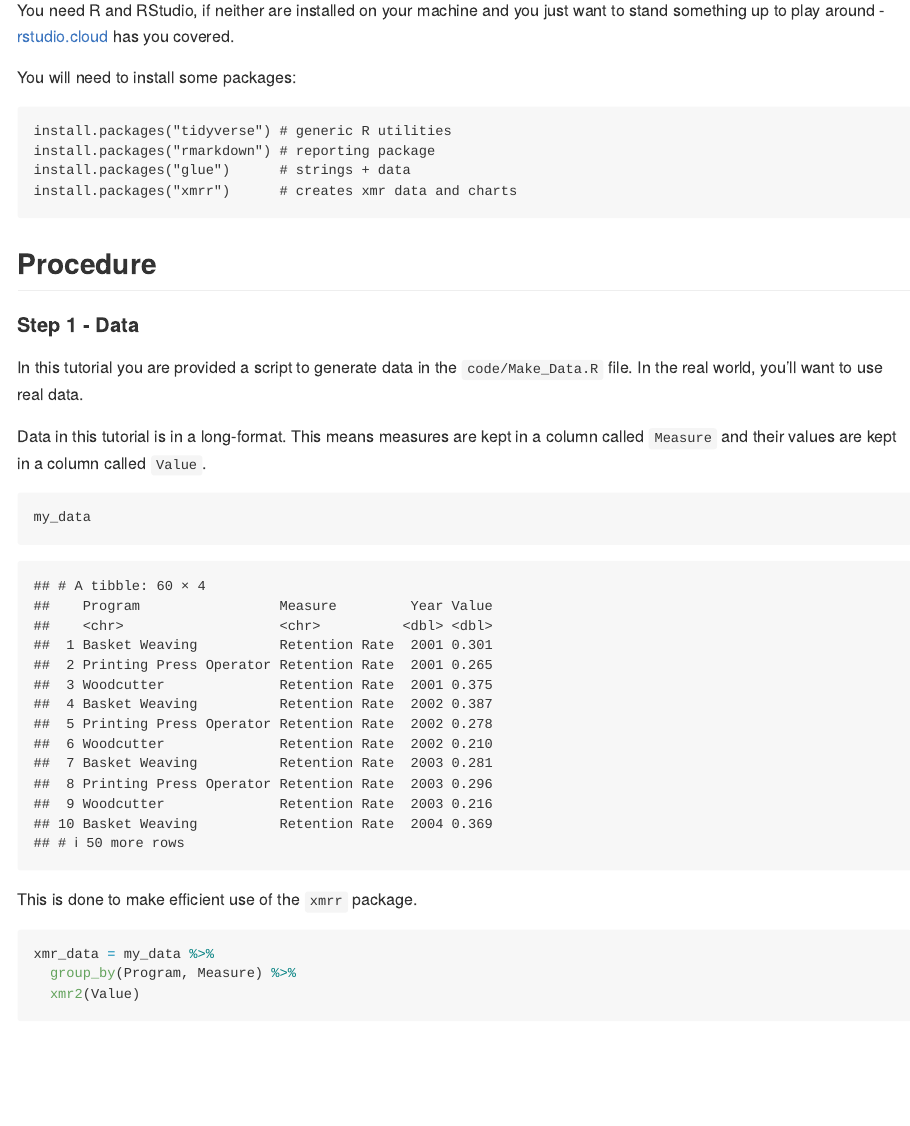
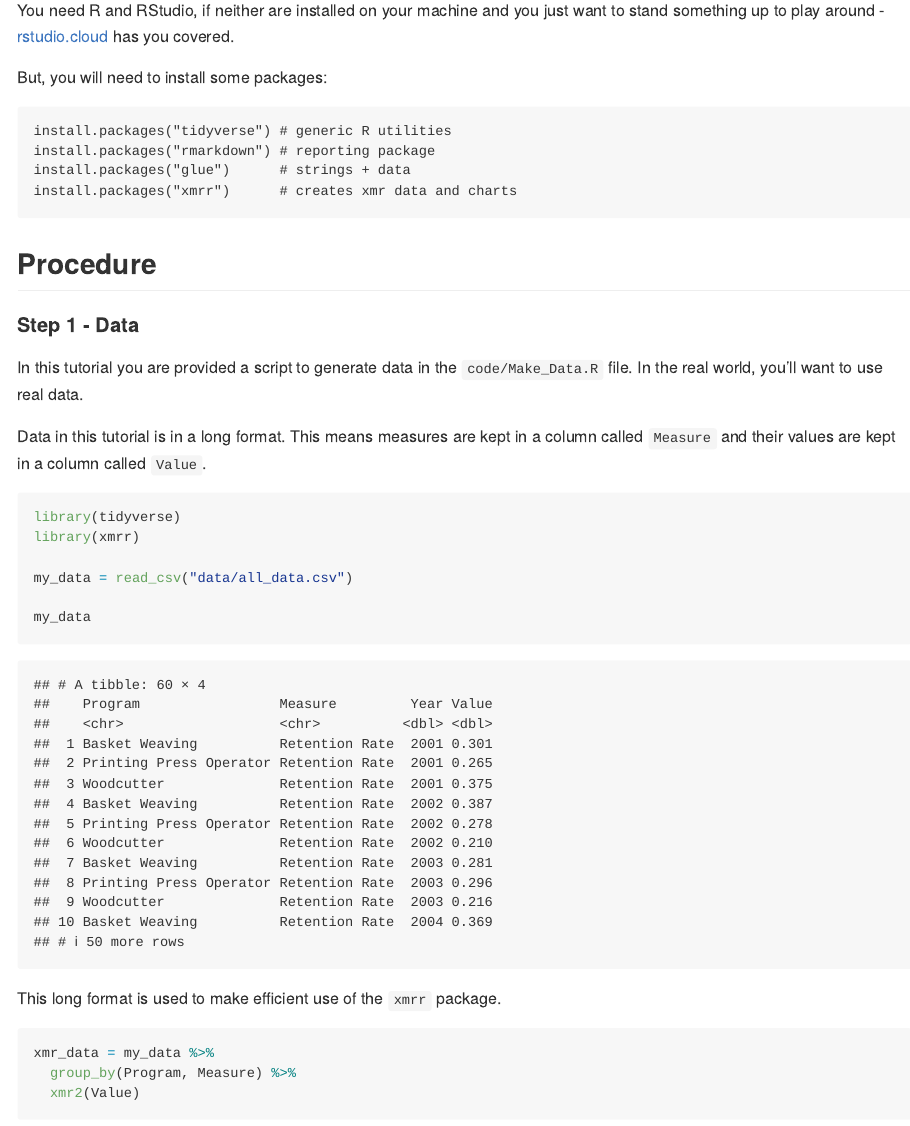
Before and after one commit to Zanidean/Automatic-Reporting, an R Markdown document (README.Rmd): the page in a window 1100 px wide, from 220 px down. Rendered offline with R 4.5, knitr and Pandoc, with nearby package versions; some code elsewhere in the file could not run offline.

Commit message:
update readme

````diff
--- a/README.Rmd
+++ b/README.Rmd
@@ -9,7 +9,7 @@ This is an example of the automatic reporting workflow that I use in R.
 
 You need R and RStudio, if neither are installed on your machine and you just want to stand something up to play around - [rstudio.cloud](https://rstudio.cloud/) has you covered.
 
-You will need to install some packages:
+But, you will need to install some packages:
 
 ```
 install.packages("tidyverse") # generic R utilities
@@ -17,27 +17,24 @@ install.packages("rmarkdown") # reporting package
 install.packages("glue")      # strings + data
 install.packages("xmrr")      # creates xmr data and charts
 ```
-
-```{r, include=F}
-library(tidyverse)
-library(xmrr)
-my_data = read_csv("data/all_data.csv")
-```
-
-
 ## Procedure
 
 #### Step 1 - Data
 
 In this tutorial you are provided a script to generate data in the `code/Make_Data.R` file. In the real world, you'll want to use real data.
 
-Data in this tutorial is in a long-format. This means measures are kept in a column called `Measure` and their values are kept in a column called `Value`.
+Data in this tutorial is in a long format. This means measures are kept in a column called `Measure` and their values are kept in a column called `Value`.
 
-```{r}
+```{r message=FALSE, warning=FALSE}
+library(tidyverse)
+library(xmrr)
+
+my_data = read_csv("data/all_data.csv")
+
 my_data
 ```
 
-This is done to make efficient use of the `xmrr` package.
+This long format is used to make efficient use of the `xmrr` package.
 
 ```{r}
 xmr_data = my_data %>%
````
Also changed, not shown: README.md, README_files/figure-gfm/unnamed-chunk-5-1.png (added), README.Rmd (12 more changed lines).
